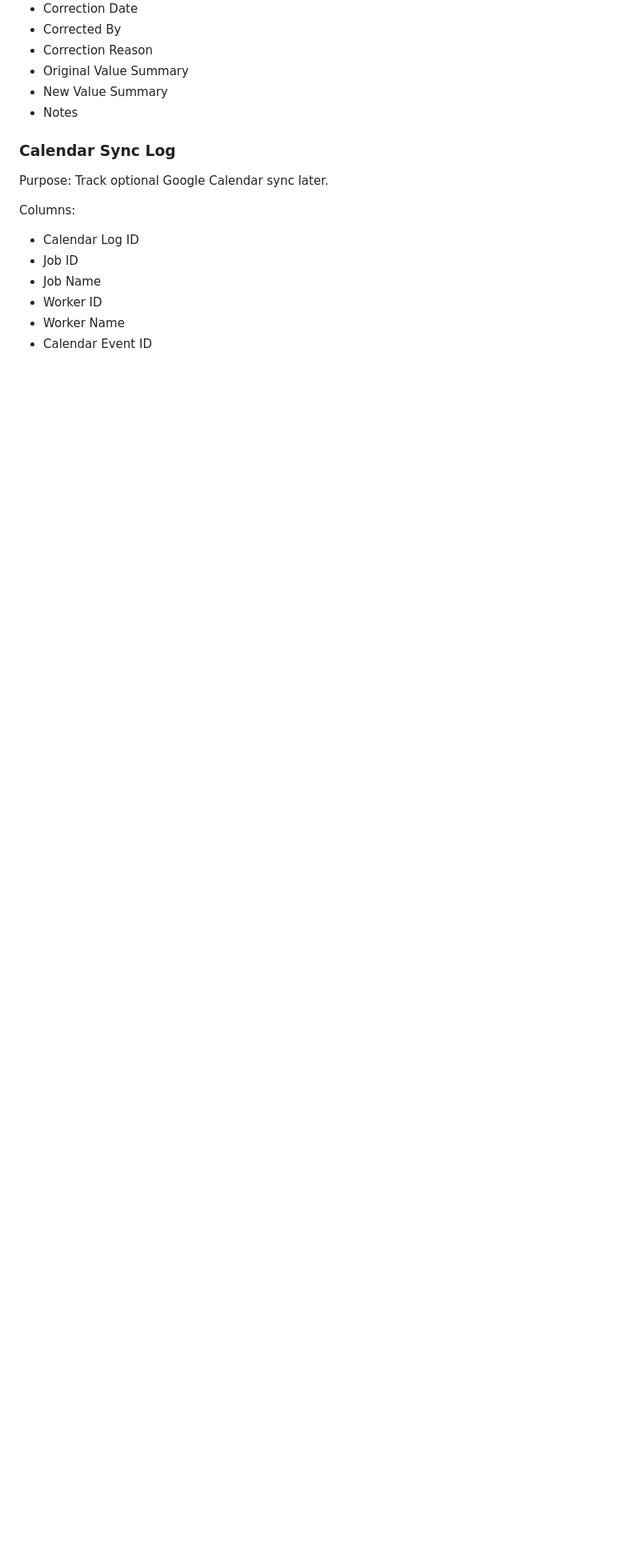
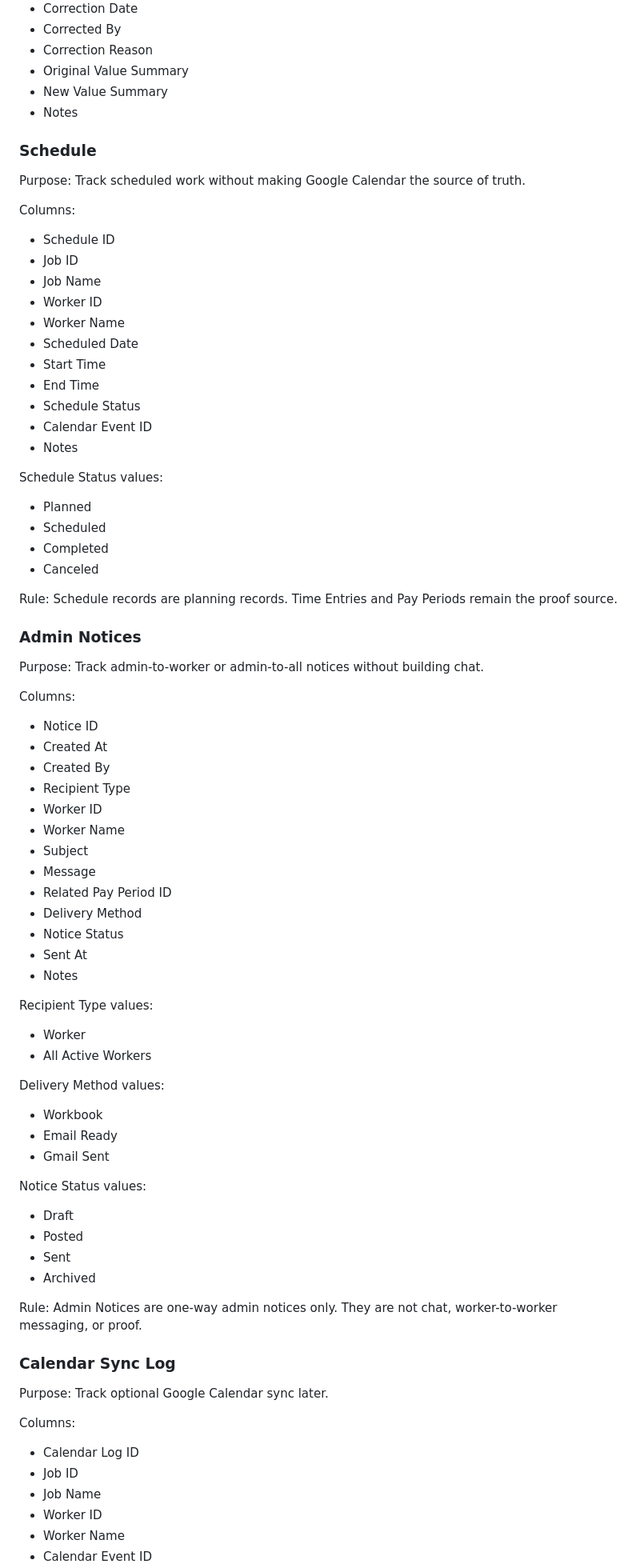
Before and after one commit to timbone72-CC/crewpay-ledger-workbook-app, a Markdown page: WORKBOOK_SPEC.md, the part around one of its changes. Shown at 80% size. GitHub-like rendering; blank space fills up the shorter version.

Commit message:
Add schedule and admin notices to workbook spec

```diff
--- a/WORKBOOK_SPEC.md
+++ b/WORKBOOK_SPEC.md
@@ -267,6 +269,71 @@ Columns:
 - New Value Summary
 - Notes
 
+### Schedule
+
+Purpose:
+Track scheduled work without making Google Calendar the source of truth.
+
+Columns:
+- Schedule ID
+- Job ID
+- Job Name
+- Worker ID
+- Worker Name
+- Scheduled Date
+- Start Time
+- End Time
+- Schedule Status
+- Calendar Event ID
+- Notes
+
+Schedule Status values:
+- Planned
+- Scheduled
+- Completed
+- Canceled
+
+Rule:
+Schedule records are planning records. Time Entries and Pay Periods remain the proof source.
+
+### Admin Notices
+
+Purpose:
+Track admin-to-worker or admin-to-all notices without building chat.
+
+Columns:
+- Notice ID
+- Created At
+- Created By
+- Recipient Type
+- Worker ID
+- Worker Name
+- Subject
+- Message
+- Related Pay Period ID
+- Delivery Method
+- Notice Status
+- Sent At
+- Notes
+
+Recipient Type values:
+- Worker
+- All Active Workers
+
+Delivery Method values:
+- Workbook
+- Email Ready
+- Gmail Sent
+
+Notice Status values:
+- Draft
+- Posted
+- Sent
+- Archived
+
+Rule:
+Admin Notices are one-way admin notices only. They are not chat, worker-to-worker messaging, or proof.
+
 ### Calendar Sync Log
 
 Purpose:
```
Also changed, not shown: other parts of WORKBOOK_SPEC.md (+8 -2 lines).
